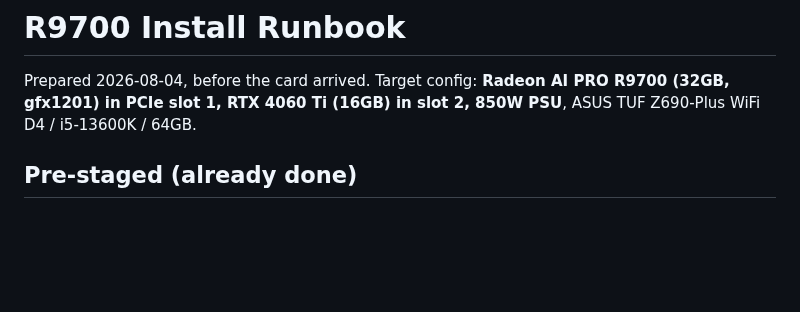
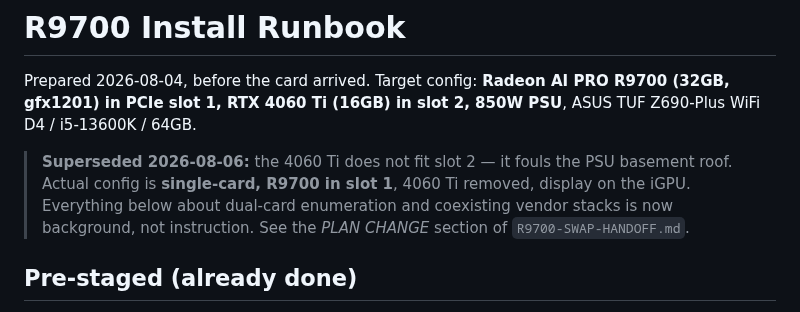
Before and after one commit to barnscarter-ops/llama-cpp-server, a Markdown page: R9700-INSTALL.md, the part around the change. Drawn GitHub-style; blank space fills up the shorter version.

```diff
--- a/R9700-INSTALL.md
+++ b/R9700-INSTALL.md
@@ -3,6 +3,12 @@
 Prepared 2026-08-04, before the card arrived. Target config: **Radeon AI PRO
 R9700 (32GB, gfx1201) in PCIe slot 1, RTX 4060 Ti (16GB) in slot 2, 850W PSU**,
 ASUS TUF Z690-Plus WiFi D4 / i5-13600K / 64GB.
+
+> **Superseded 2026-08-06:** the 4060 Ti does not fit slot 2 — it fouls the PSU
+> basement roof. Actual config is **single-card, R9700 in slot 1**, 4060 Ti
+> removed, display on the iGPU. Everything below about dual-card enumeration and
+> coexisting vendor stacks is now background, not instruction. See the *PLAN
+> CHANGE* section of `R9700-SWAP-HANDOFF.md`.
 
 ## Pre-staged (already done)
 
```
Also changed, not shown: R9700-SWAP-HANDOFF.md (+75 -27 lines).
